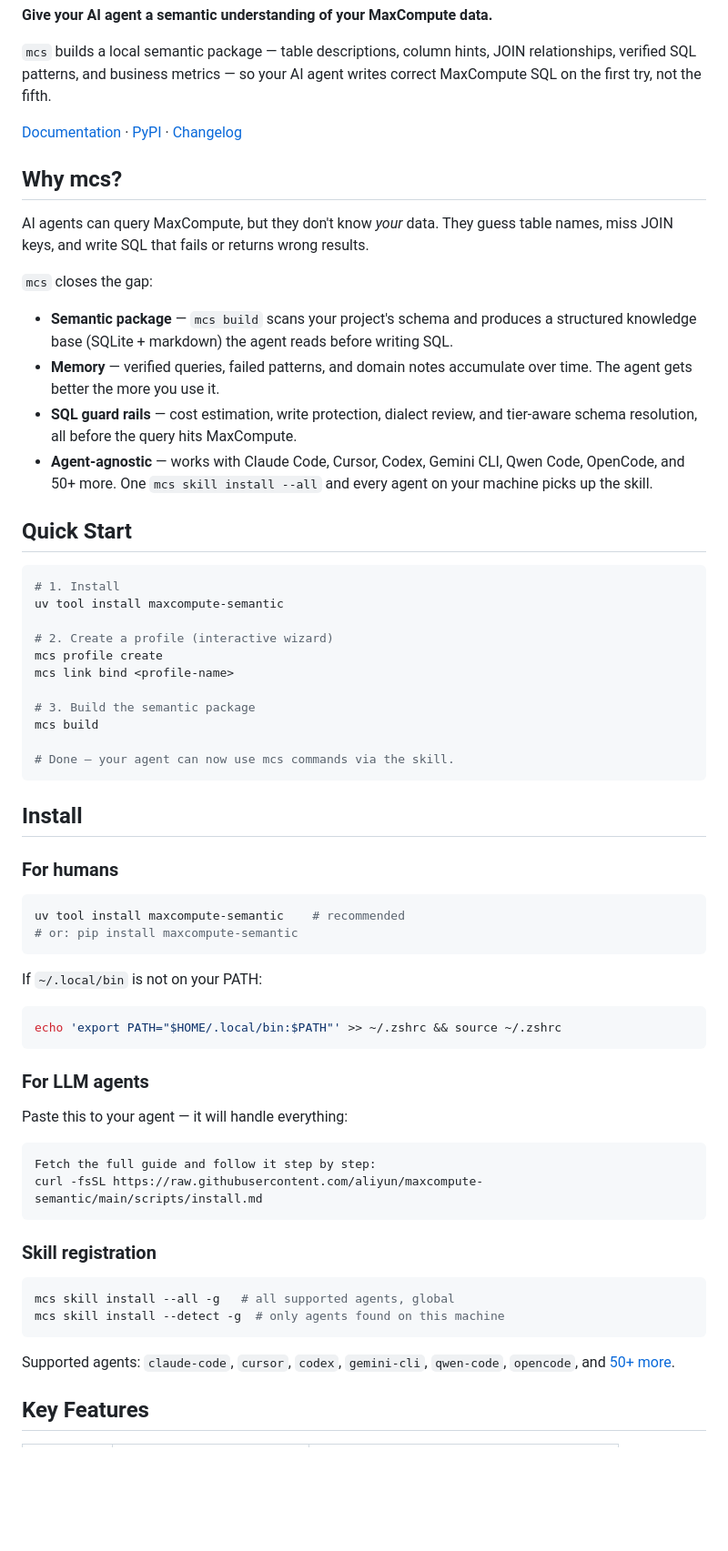
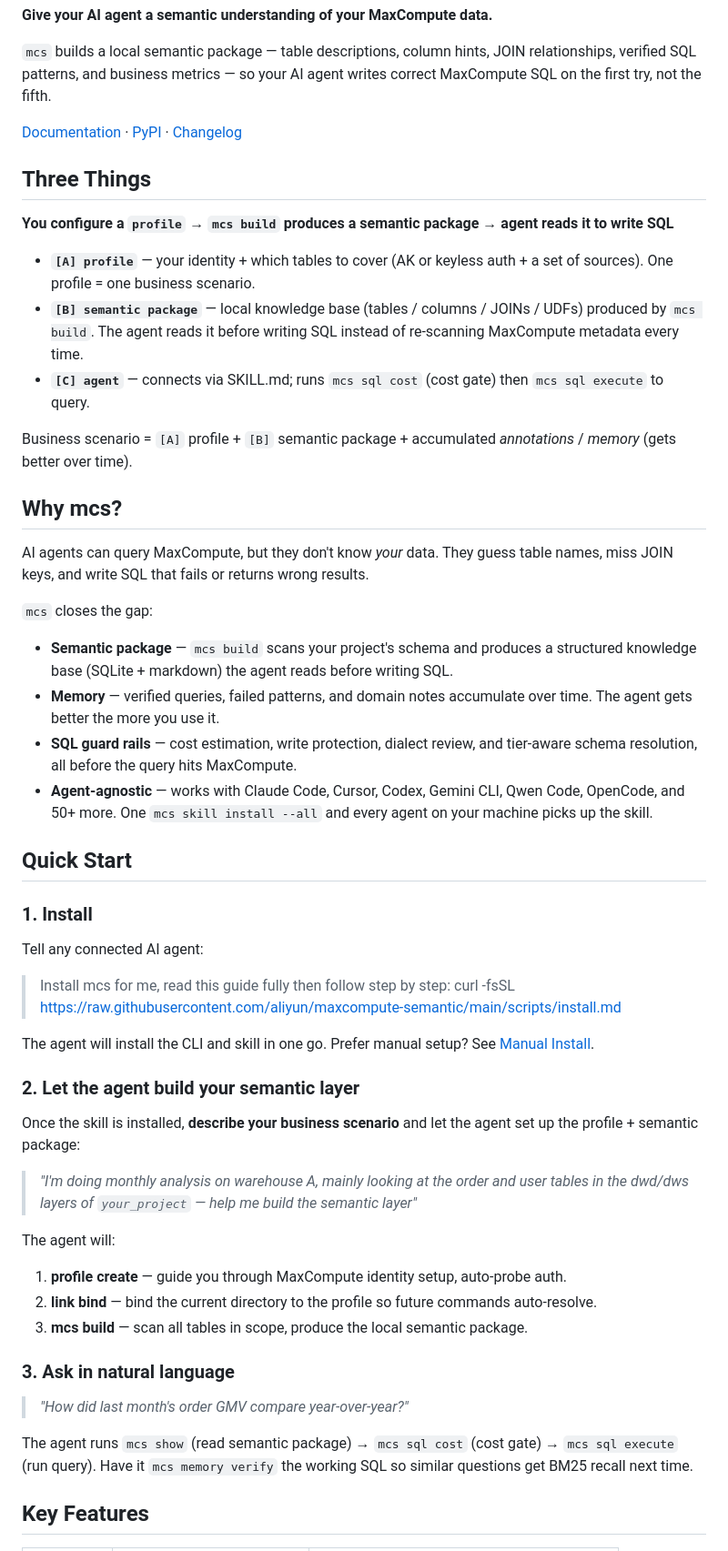
Before and after one commit to aliyun/maxcompute-semantic, a Markdown page: README.md, the part around one of its changes. Shown at 91% size. Drawn GitHub-style; blank space fills up the shorter version.

````diff
--- a/README.md
+++ b/README.md
@@ -15,6 +15,16 @@ writes correct MaxCompute SQL on the first try, not the fifth.
 
 [Documentation](https://aliyun.github.io/maxcompute-semantic/) · [PyPI](https://pypi.org/project/maxcompute-semantic/) · [Changelog](CHANGELOG.md)
 
+## Three Things
+
+**You configure a `profile` → `mcs build` produces a semantic package → agent reads it to write SQL**
+
+- **`[A] profile`** — your identity + which tables to cover (AK or keyless auth + a set of sources). One profile = one business scenario.
+- **`[B] semantic package`** — local knowledge base (tables / columns / JOINs / UDFs) produced by `mcs build`. The agent reads it before writing SQL instead of re-scanning MaxCompute metadata every time.
+- **`[C] agent`** — connects via SKILL.md; runs `mcs sql cost` (cost gate) then `mcs sql execute` to query.
+
+Business scenario = `[A]` profile + `[B]` semantic package + accumulated *annotations* / *memory* (gets better over time).
+
 ## Why mcs?
 
 AI agents can query MaxCompute, but they don't know *your* data. They guess
@@ -22,65 +32,38 @@ table names, miss JOIN keys, and write SQL that fails or returns wrong results.
 
 `mcs` closes the gap:
 
-- **Semantic package** — `mcs build` scans your project's schema and produces a
-  structured knowledge base (SQLite + markdown) the agent reads before writing SQL.
-- **Memory** — verified queries, failed patterns, and domain notes accumulate
-  over time. The agent gets better the more you use it.
-- **SQL guard rails** — cost estimation, write protection, dialect review, and
-  tier-aware schema resolution, all before the query hits MaxCompute.
-- **Agent-agnostic** — works with Claude Code, Cursor, Codex, Gemini CLI,
-  Qwen Code, OpenCode, and 50+ more. One `mcs skill install --all` and every
-  agent on your machine picks up the skill.
+- **Semantic package** — `mcs build` scans your project's schema and produces a structured knowledge base (SQLite + markdown) the agent reads before writing SQL.
+- **Memory** — verified queries, failed patterns, and domain notes accumulate over time. The agent gets better the more you use it.
+- **SQL guard rails** — cost estimation, write protection, dialect review, and tier-aware schema resolution, all before the query hits MaxCompute.
+- **Agent-agnostic** — works with Claude Code, Cursor, Codex, Gemini CLI, Qwen Code, OpenCode, and 50+ more. One `mcs skill install --all` and every agent on your machine picks up the skill.
 
 ## Quick Start
 
-```bash
-# 1. Install
-uv tool install maxcompute-semantic
+### 1. Install
 
-# 2. Create a profile (interactive wizard)
-mcs profile create
-mcs link bind <profile-name>
+Tell any connected AI agent:
 
-# 3. Build the semantic package
-mcs build
+> Install mcs for me, read this guide fully then follow step by step: curl -fsSL https://raw.githubusercontent.com/aliyun/maxcompute-semantic/main/scripts/install.md
 
-# Done — your agent can now use mcs commands via the skill.
-```
+The agent will install the CLI and skill in one go. Prefer manual setup? See [Manual Install](#manual-install).
 
-## Install
+### 2. Let the agent build your semantic layer
 
-### For humans
+Once the skill is installed, **describe your business scenario** and let the agent set up the profile + semantic package:
 
-```bash
-uv tool install maxcompute-semantic    # recommended
-# or: pip install maxcompute-semantic
-```
+> *"I'm doing monthly analysis on warehouse A, mainly looking at the order and user tables in the dwd/dws layers of `your_project` — help me build the semantic layer"*
 
-If `~/.local/bin` is not on your PATH:
+The agent will:
 
-```bash
-echo 'export PATH="$HOME/.local/bin:$PATH"' >> ~/.zshrc && source ~/.zshrc
-```
+1. **profile create** — guide you through MaxCompute identity setup, auto-probe auth.
+2. **link bind** — bind the current directory to the profile so future commands auto-resolve.
+3. **mcs build** — scan all tables in scope, produce the local semantic package.
 
-### For LLM agents
+### 3. Ask in natural language
 
-Paste this to your agent — it will handle everything:
+> *"How did last month's order GMV compare year-over-year?"*
 
-```
-Fetch the full guide and follow it step by step:
-curl -fsSL https://raw.githubusercontent.com/aliyun/maxcompute-semantic/main/scripts/install.md
-```
-
-### Skill registration
-
-```bash
-mcs skill install --all -g   # all supported agents, global
-mcs skill install --detect -g  # only agents found on this machine
-```
-
-Supported agents: `claude-code`, `cursor`, `codex`, `gemini-cli`, `qwen-code`,
-`opencode`, and [50+ more](https://aliyun.github.io/maxcompute-semantic/docs.html).
+The agent runs `mcs show` (read semantic package) → `mcs sql cost` (cost gate) → `mcs sql execute` (run query). Have it `mcs memory verify` the working SQL so similar questions get BM25 recall next time.
 
 ## Key Features
 
````
Also changed, not shown: other parts of README.md (+28 -9 lines), README.zh-cn.md (+57 -54 lines).
